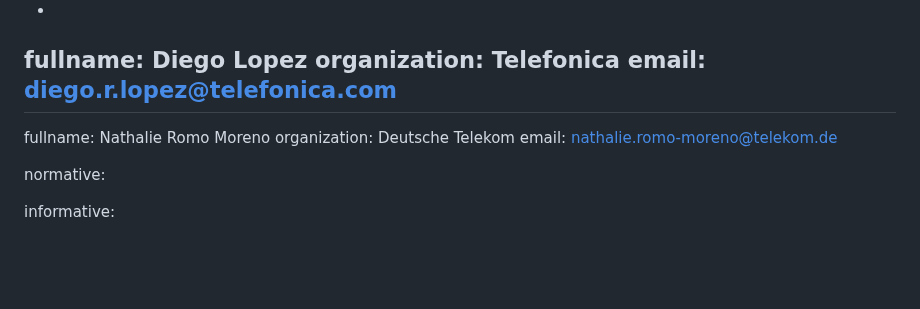
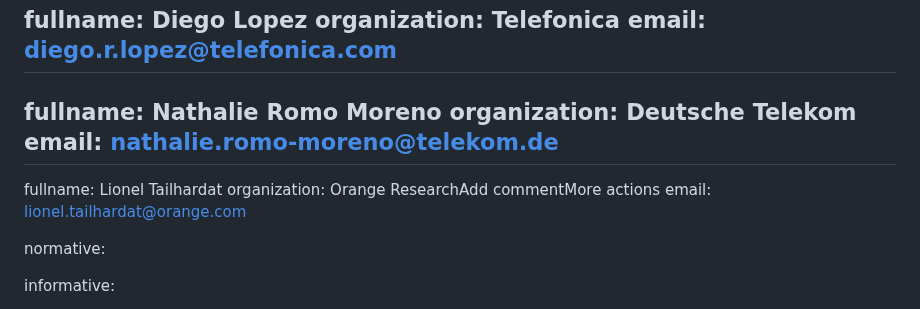
Before and after one commit to Yuanyuan4666/A2A, a Markdown page: draft-yang-a2a-nm.md, the part around the change. Drawn GitHub-style; blank space fills up the shorter version.

```diff
--- a/draft-yang-a2a-nm.md
+++ b/draft-yang-a2a-nm.md
@@ -43,6 +43,10 @@ author:
   fullname: Nathalie Romo Moreno
   organization: Deutsche Telekom
   email: nathalie.romo-moreno@telekom.de
+ -
+  fullname: Lionel Tailhardat
+  organization: Orange ResearchAdd commentMore actions
+  email: lionel.tailhardat@orange.com
 
 normative:
 
```
